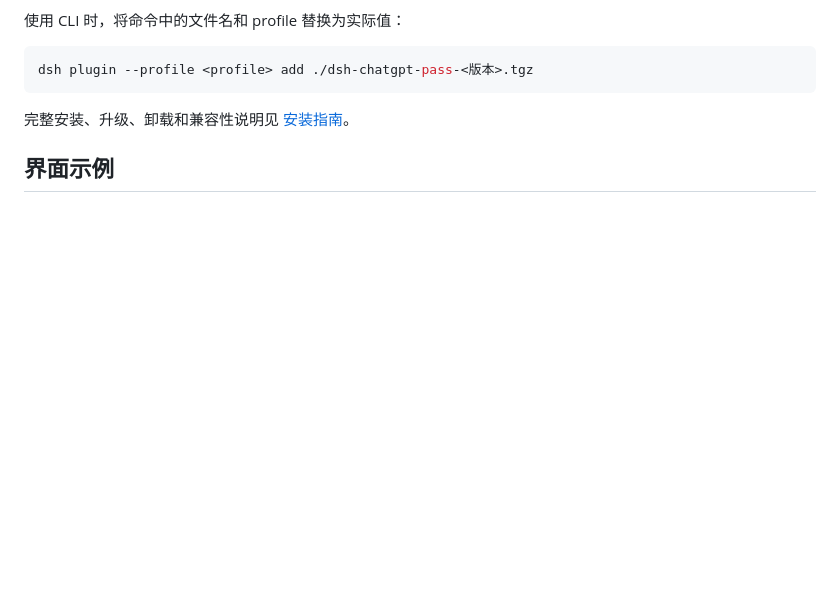
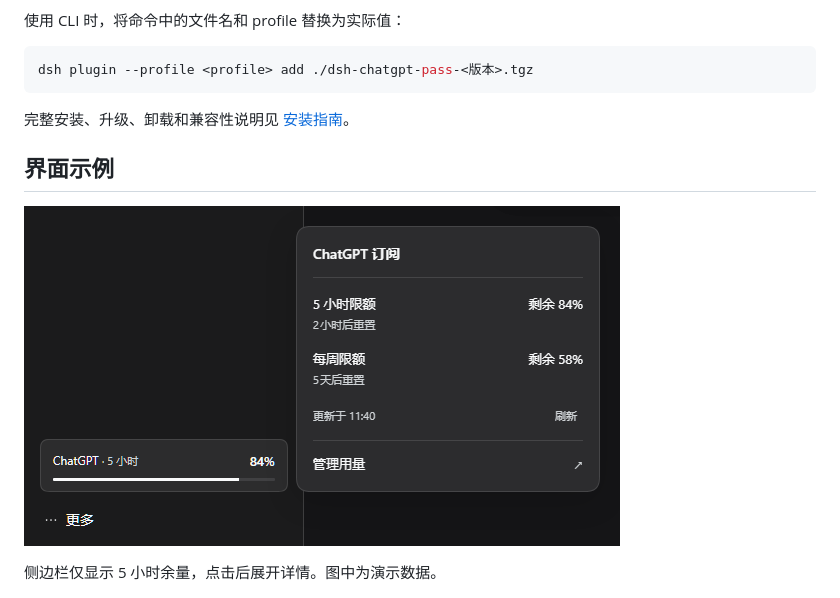
Before and after one commit to isjya/dsh-chatgpt-pass, a Markdown page: README.zh-CN.md, the part around the change. Rendered like a GitHub page; pictures changed too: docs/assets/sidebar-quota-popover.png (added); blank space fills up the shorter version.

```diff
--- a/README.zh-CN.md
+++ b/README.zh-CN.md
@@ -27,6 +27,10 @@ dsh plugin --profile <profile> add ./dsh-chatgpt-pass-<版本>.tgz
 完整安装、升级、卸载和兼容性说明见 [安装指南](docs/INSTALL.md)。
 
 ## 界面示例
+
+![侧边栏紧凑余量入口与详情弹窗](docs/assets/sidebar-quota-popover.png)
+
+侧边栏仅显示 5 小时余量，点击后展开详情。图中为演示数据。
 
 ![ChatGPT 订阅设置页](docs/assets/subscription-dark.png)
 
```
Also changed, not shown: README.md (+4 -0 lines), 1 other file.
